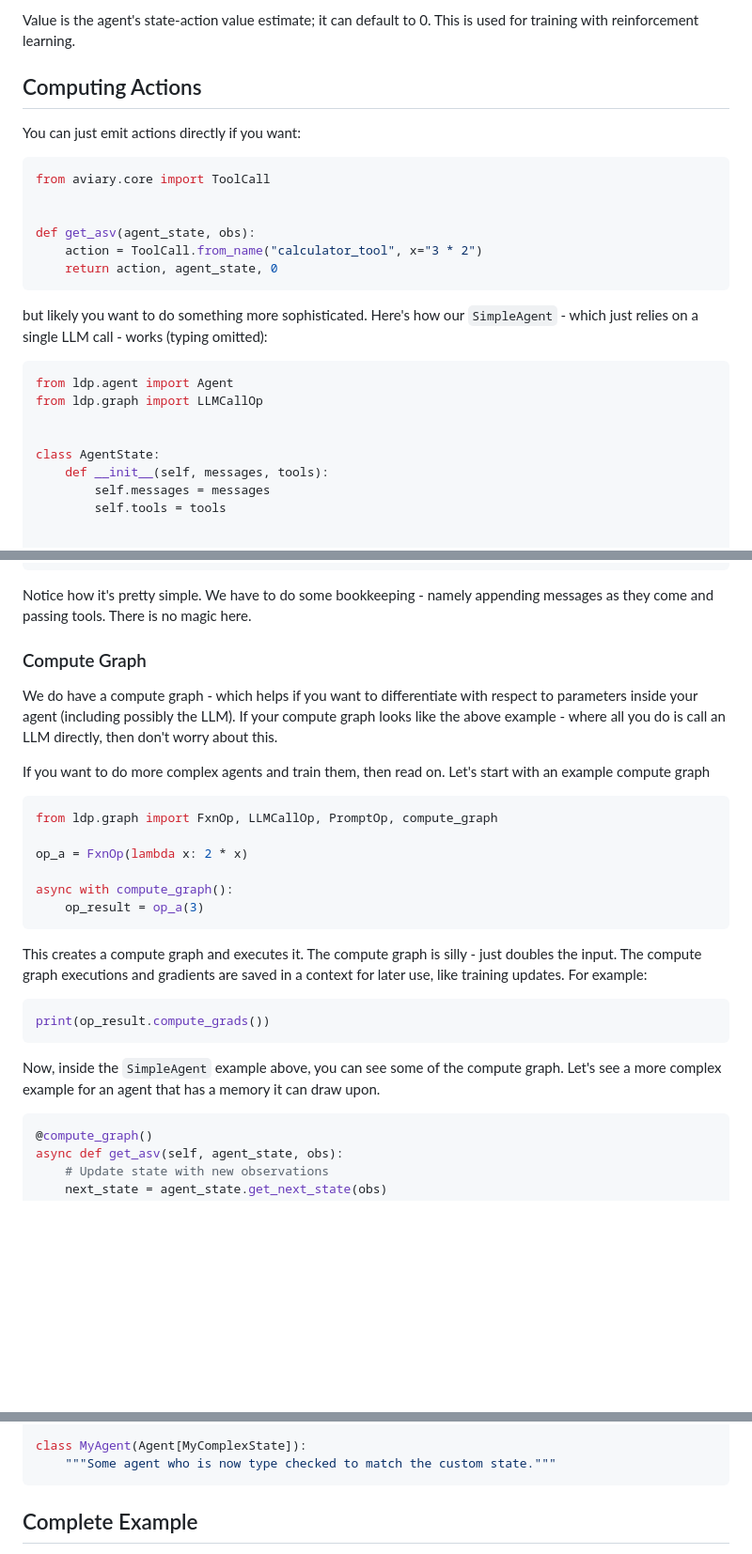
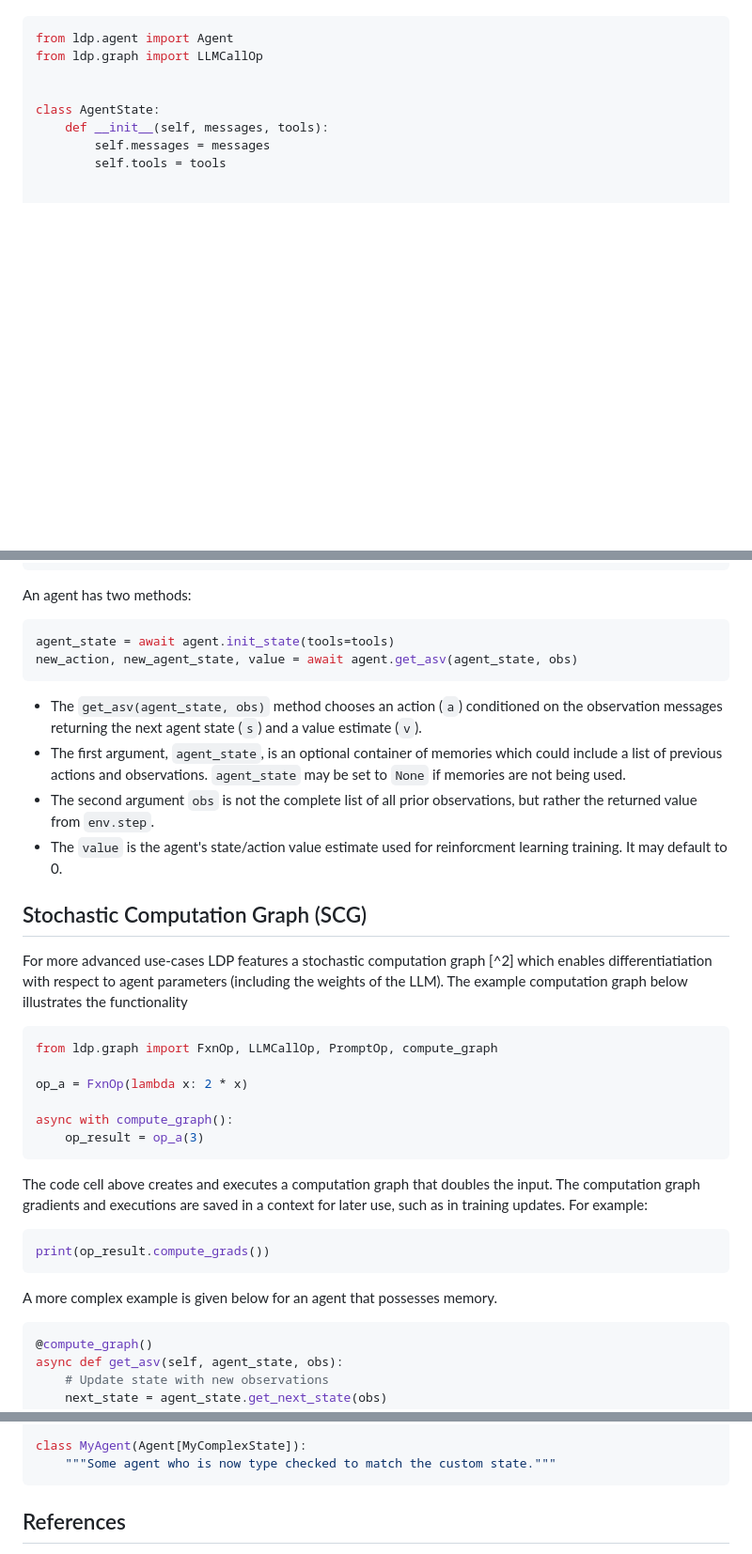
Before and after one commit to Future-House/ldp, a Markdown page: README.md, 3 parts joined by grey strips. Shown at 94% size. Rendered like a GitHub page; blank space fills up the shorter version.

````diff
--- a/README.md
+++ b/README.md
@@ -51,21 +95,3 @@ Usually the state should keep track of these.
-Value is the agent's state-action value estimate; it can default to 0.
-This is used for training with reinforcement learning.
-
-## Computing Actions
-
-You can just emit actions directly if you want:
-
-```py
-from aviary.core import ToolCall
-
-
-def get_asv(agent_state, obs):
-    action = ToolCall.from_name("calculator_tool", x="3 * 2")
-    return action, agent_state, 0
-```
-
-but likely you want to do something more sophisticated.
-Here's how our `SimpleAgent` - which just relies on a single LLM call - works (typing omitted):
 
 ```py
 from ldp.agent import Agent
@@ -98,13 +124,25 @@ class SimpleAgent(Agent):
         return action, new_state, 0.0
 ```
 
-Notice how it's pretty simple. We have to do some bookkeeping - namely appending messages as they come and passing tools. There is no magic here.
+An agent has two methods:
 
-### Compute Graph
+```py
+agent_state = await agent.init_state(tools=tools)
+new_action, new_agent_state, value = await agent.get_asv(agent_state, obs)
+```
 
-We do have a compute graph - which helps if you want to differentiate with respect to parameters inside your agent (including possibly the LLM). If your compute graph looks like the above example - where all you do is call an LLM directly, then don't worry about this.
+* The `get_asv(agent_state, obs)` method chooses an action (`a`) conditioned on the observation messages
+returning the next agent state (`s`) and a value estimate (`v`).
+* The first argument, `agent_state`, is an optional container of memories which could include a list of previous actions and observations.
+`agent_state` may be set to `None` if memories are not being used.
+* The second argument `obs` is not the complete list of all prior observations, but rather the returned value from `env.step`.
+* The `value` is the agent's state/action value estimate used for reinforcment learning training. It may default to 0.
 
-If you want to do more complex agents and train them, then read on. Let's start with an example compute graph
+## Stochastic Computation Graph (SCG)
+
+For more advanced use-cases LDP features a stochastic computation graph [^2]
+which enables differentiatiation with respect to agent parameters
+(including the weights of the LLM). The example computation graph below illustrates the functionality
 
 ```py
 from ldp.graph import FxnOp, LLMCallOp, PromptOp, compute_graph
@@ -115,13 +153,15 @@ async with compute_graph():
     op_result = op_a(3)
 ```
 
-This creates a compute graph and executes it. The compute graph is silly - just doubles the input. The compute graph executions and gradients are saved in a context for later use, like training updates. For example:
+The code cell above creates and executes a computation graph that doubles the input.
+The computation graph gradients and executions are saved in a context for later use, such as in training updates.
+For example:
 
 ```py
 print(op_result.compute_grads())
 ```
 
-Now, inside the `SimpleAgent` example above, you can see some of the compute graph. Let's see a more complex example for an agent that has a memory it can draw upon.
+A more complex example is given below for an agent that possesses memory.
 
 ```py
 @compute_graph()
@@ -185,5 +227,5 @@ class MyAgent(Agent[MyComplexState]):
     """Some agent who is now type checked to match the custom state."""
 ```
 
-## Complete Example
+## References
 
````
Also changed, not shown: other parts of README.md (+79 -49 lines), docs/assets/ldp_definition.png (added), 7 other files.
